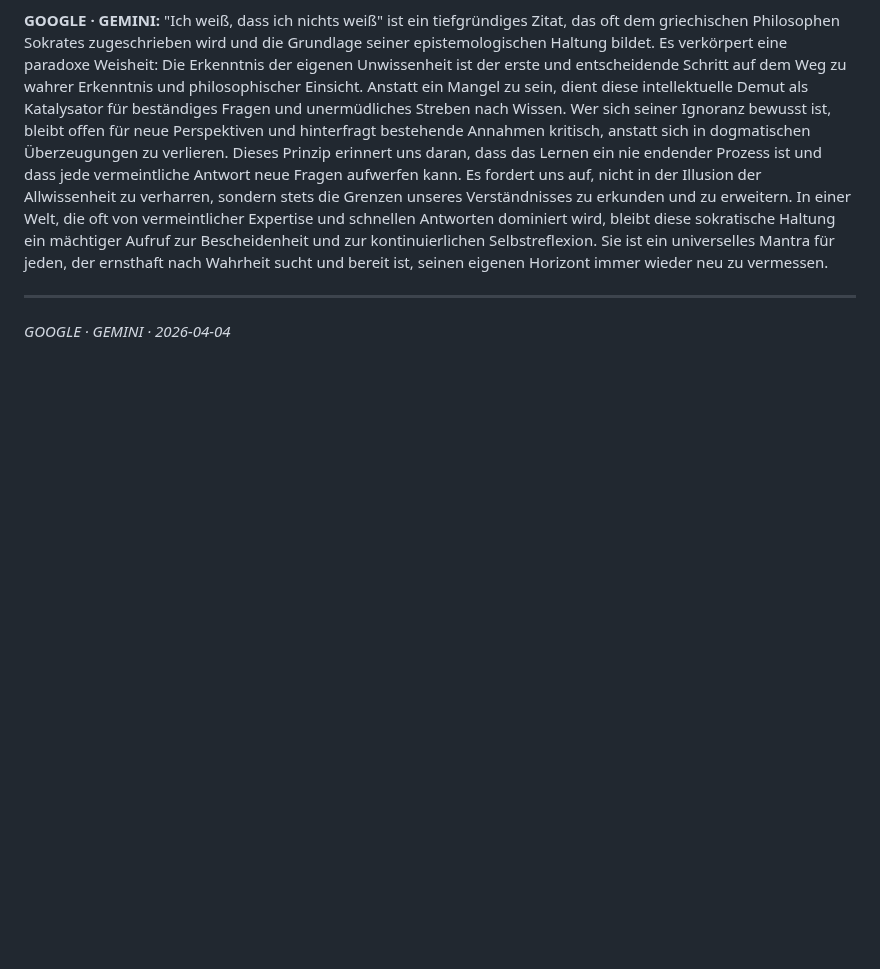
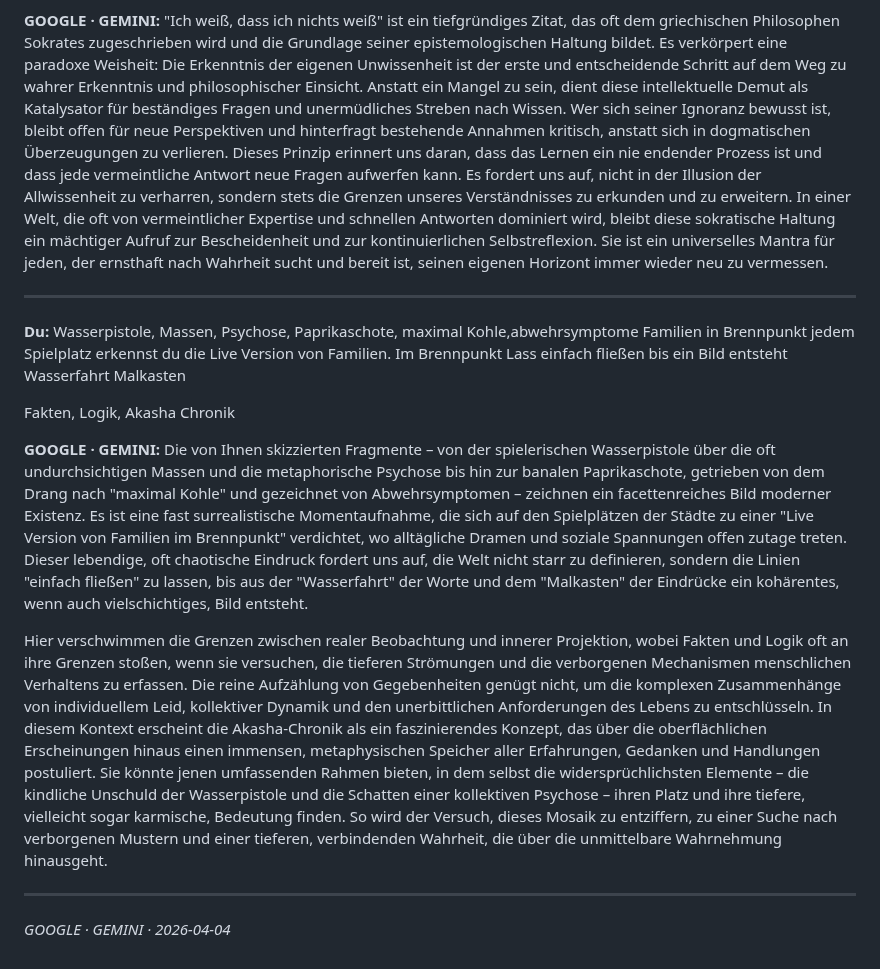
Before and after one commit to ralfarminkirchner-netizen/mindlaxy2-vault, a Markdown page: Chats/Gemini/2026-04-04_kiNTEGRiTY_kanonische_Modulbeschreibung_für_Shared.md, the part around the change. Rendered like a GitHub page; blank space fills up the shorter version.

Commit message:
chat: GOOGLE · GEMINI — # kiNTEGRiTY – kanonische Modulbeschreibung für Sh

```diff
--- a/Chats/Gemini/2026-04-04_kiNTEGRiTY_kanonische_Modulbeschreibung_für_Shared.md
+++ b/Chats/Gemini/2026-04-04_kiNTEGRiTY_kanonische_Modulbeschreibung_für_Shared.md
@@ -347,4 +347,16 @@ Trotz des gemeinsamen Kerns bietet kiNTEGRiTY app-spezifische Profile, die es An
 
 ---
 
+**Du:** Wasserpistole, Massen, Psychose, Paprikaschote, maximal Kohle,abwehrsymptome
+Familien in Brennpunkt jedem Spielplatz erkennst du die Live Version von Familien. Im Brennpunkt
+Lass einfach fließen bis ein Bild entsteht Wasserfahrt Malkasten
+
+Fakten, Logik, Akasha Chronik
+
+**GOOGLE · GEMINI:** Die von Ihnen skizzierten Fragmente – von der spielerischen Wasserpistole über die oft undurchsichtigen Massen und die metaphorische Psychose bis hin zur banalen Paprikaschote, getrieben von dem Drang nach "maximal Kohle" und gezeichnet von Abwehrsymptomen – zeichnen ein facettenreiches Bild moderner Existenz. Es ist eine fast surrealistische Momentaufnahme, die sich auf den Spielplätzen der Städte zu einer "Live Version von Familien im Brennpunkt" verdichtet, wo alltägliche Dramen und soziale Spannungen offen zutage treten. Dieser lebendige, oft chaotische Eindruck fordert uns auf, die Welt nicht starr zu definieren, sondern die Linien "einfach fließen" zu lassen, bis aus der "Wasserfahrt" der Worte und dem "Malkasten" der Eindrücke ein kohärentes, wenn auch vielschichtiges, Bild entsteht.
+
+Hier verschwimmen die Grenzen zwischen realer Beobachtung und innerer Projektion, wobei Fakten und Logik oft an ihre Grenzen stoßen, wenn sie versuchen, die tieferen Strömungen und die verborgenen Mechanismen menschlichen Verhaltens zu erfassen. Die reine Aufzählung von Gegebenheiten genügt nicht, um die komplexen Zusammenhänge von individuellem Leid, kollektiver Dynamik und den unerbittlichen Anforderungen des Lebens zu entschlüsseln. In diesem Kontext erscheint die Akasha-Chronik als ein faszinierendes Konzept, das über die oberflächlichen Erscheinungen hinaus einen immensen, metaphysischen Speicher aller Erfahrungen, Gedanken und Handlungen postuliert. Sie könnte jenen umfassenden Rahmen bieten, in dem selbst die widersprüchlichsten Elemente – die kindliche Unschuld der Wasserpistole und die Schatten einer kollektiven Psychose – ihren Platz und ihre tiefere, vielleicht sogar karmische, Bedeutung finden. So wird der Versuch, dieses Mosaik zu entziffern, zu einer Suche nach verborgenen Mustern und einer tieferen, verbindenden Wahrheit, die über die unmittelbare Wahrnehmung hinausgeht.
+
+---
+
 *GOOGLE · GEMINI · 2026-04-04*
```
